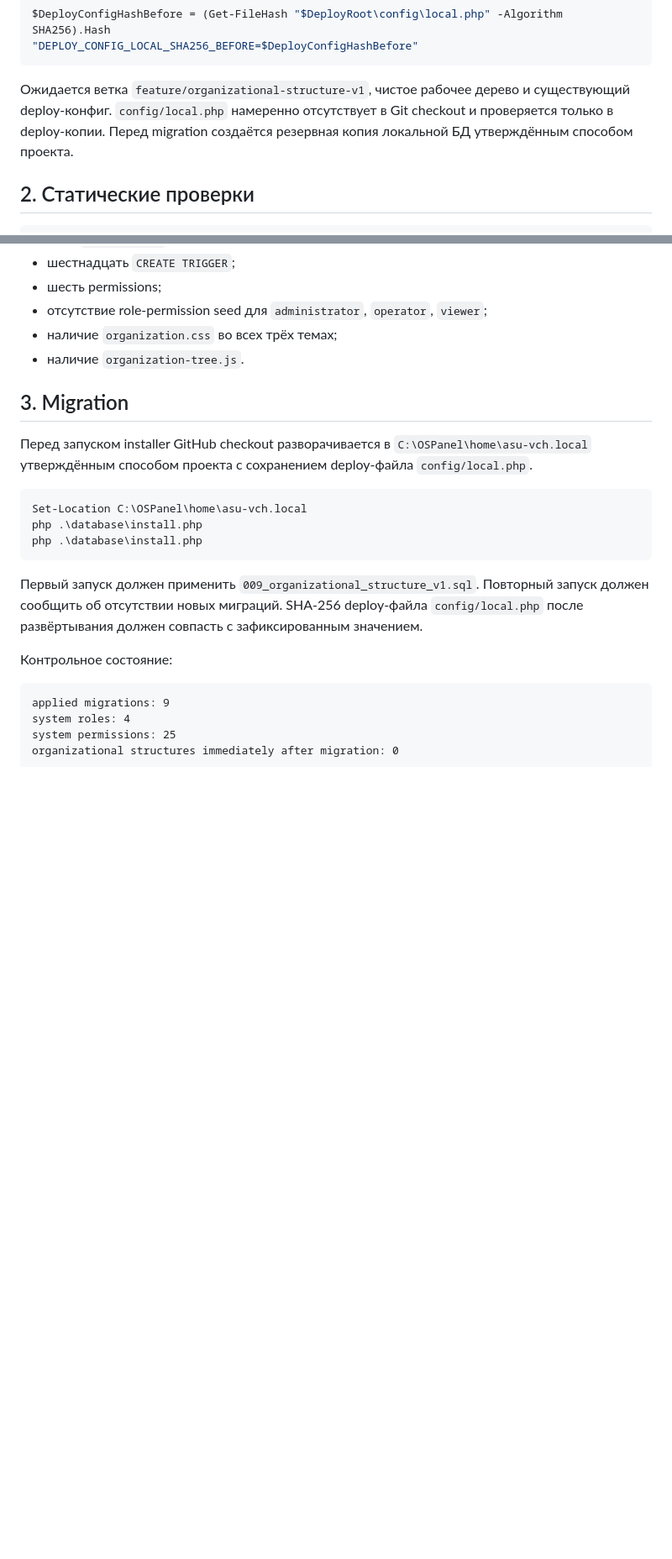
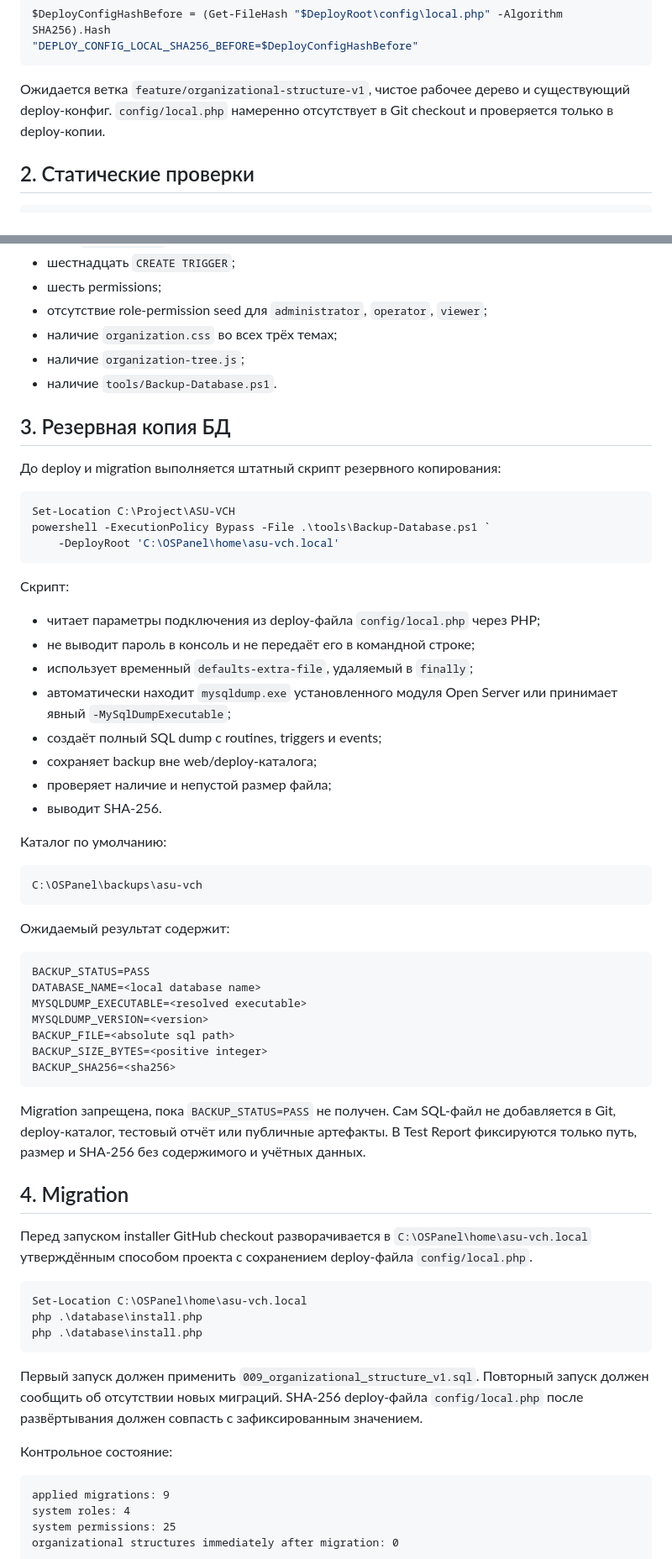
Before and after one commit to ClaytonKinnane/ASU-VCH, a Markdown page: docs/testing/ORGANIZATIONAL-STRUCTURE-V1-TEST-PLAN.md, 2 parts joined by grey strips. Shown at 84% size. Rendered like a GitHub page; blank space fills up the shorter version.

Commit message:
docs(test): require database backup before migration

````diff
--- a/docs/testing/ORGANIZATIONAL-STRUCTURE-V1-TEST-PLAN.md
+++ b/docs/testing/ORGANIZATIONAL-STRUCTURE-V1-TEST-PLAN.md
@@ -29,7 +29,7 @@ $DeployConfigHashBefore = (Get-FileHash "$DeployRoot\config\local.php" -Algorith
 "DEPLOY_CONFIG_LOCAL_SHA256_BEFORE=$DeployConfigHashBefore"
 ```
 
-Ожидается ветка `feature/organizational-structure-v1`, чистое рабочее дерево и существующий deploy-конфиг. `config/local.php` намеренно отсутствует в Git checkout и проверяется только в deploy-копии. Перед migration создаётся резервная копия локальной БД утверждённым способом проекта.
+Ожидается ветка `feature/organizational-structure-v1`, чистое рабочее дерево и существующий deploy-конфиг. `config/local.php` намеренно отсутствует в Git checkout и проверяется только в deploy-копии.
 
 ## 2. Статические проверки
 
@@ -46,9 +46,51 @@ php .\tools\check-organizational-structure.php
 - шесть permissions;
 - отсутствие role-permission seed для `administrator`, `operator`, `viewer`;
 - наличие `organization.css` во всех трёх темах;
-- наличие `organization-tree.js`.
+- наличие `organization-tree.js`;
+- наличие `tools/Backup-Database.ps1`.
 
-## 3. Migration
+## 3. Резервная копия БД
+
+До deploy и migration выполняется штатный скрипт резервного копирования:
+
+```powershell
+Set-Location C:\Project\ASU-VCH
+powershell -ExecutionPolicy Bypass -File .\tools\Backup-Database.ps1 `
+    -DeployRoot 'C:\OSPanel\home\asu-vch.local'
+```
+
+Скрипт:
+
+- читает параметры подключения из deploy-файла `config/local.php` через PHP;
+- не выводит пароль в консоль и не передаёт его в командной строке;
+- использует временный `defaults-extra-file`, удаляемый в `finally`;
+- автоматически находит `mysqldump.exe` установленного модуля Open Server или принимает явный `-MySqlDumpExecutable`;
+- создаёт полный SQL dump с routines, triggers и events;
+- сохраняет backup вне web/deploy-каталога;
+- проверяет наличие и непустой размер файла;
+- выводит SHA-256.
+
+Каталог по умолчанию:
+
+```text
+C:\OSPanel\backups\asu-vch
+```
+
+Ожидаемый результат содержит:
+
+```text
+BACKUP_STATUS=PASS
+DATABASE_NAME=<local database name>
+MYSQLDUMP_EXECUTABLE=<resolved executable>
+MYSQLDUMP_VERSION=<version>
+BACKUP_FILE=<absolute sql path>
+BACKUP_SIZE_BYTES=<positive integer>
+BACKUP_SHA256=<sha256>
+```
+
+Migration запрещена, пока `BACKUP_STATUS=PASS` не получен. Сам SQL-файл не добавляется в Git, deploy-каталог, тестовый отчёт или публичные артефакты. В Test Report фиксируются только путь, размер и SHA-256 без содержимого и учётных данных.
+
+## 4. Migration
 
 Перед запуском installer GitHub checkout разворачивается в `C:\OSPanel\home\asu-vch.local` утверждённым способом проекта с сохранением deploy-файла `config/local.php`.
 
````
Also changed, not shown: other parts of docs/testing/ORGANIZATIONAL-STRUCTURE-V1-TEST-PLAN.md (+9 -9 lines).
